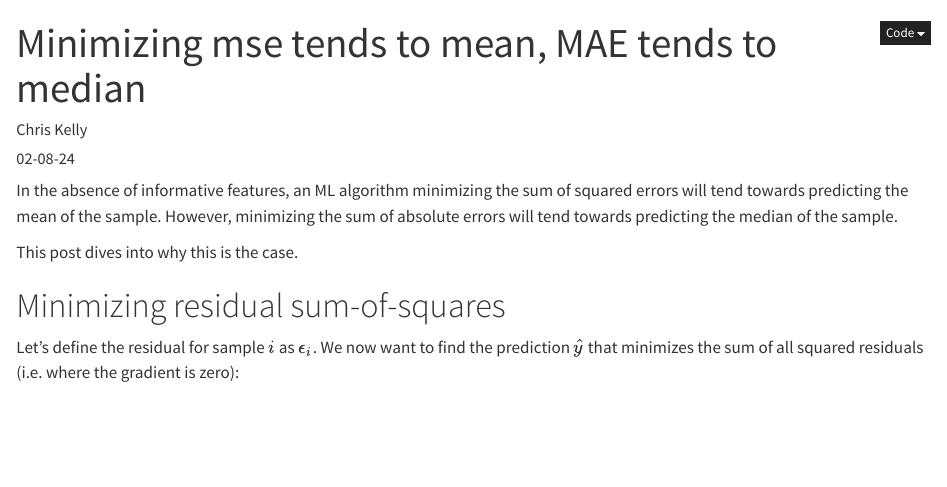
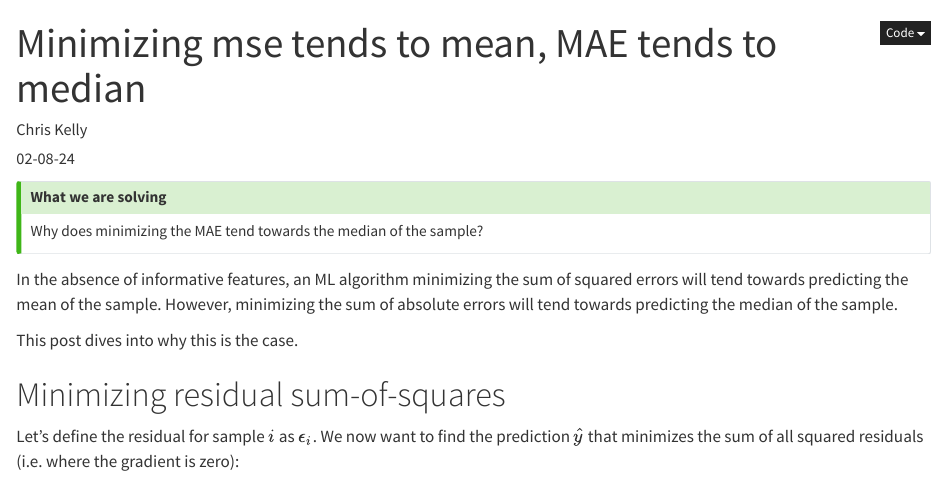
Before and after one commit to chris-kelly/blog, a Quarto document (posts/mse_mean_mae_median/mse_mean_mae_median.qmd): the page in a window 1100 px wide, from its top. Rendered offline with R 4.5, knitr and Pandoc in place of Quarto, with nearby package versions.

Commit message:
adding intro to latest post

```diff
--- a/posts/mse_mean_mae_median/mse_mean_mae_median.qmd
+++ b/posts/mse_mean_mae_median/mse_mean_mae_median.qmd
@@ -8,6 +8,11 @@ format:
     code-fold: true
 jupyter: python3
 ---
+
+::: {.callout-tip}
+## What we are solving
+Why does minimizing the MAE tend towards the median of the sample?
+:::
 
 In the absence of informative features, an ML algorithm minimizing the sum of squared errors will tend towards predicting the mean of the sample. However, minimizing the sum of absolute errors will tend towards predicting the median of the sample.
 
```
Also changed, not shown: docs/search.json, 3 other files.
